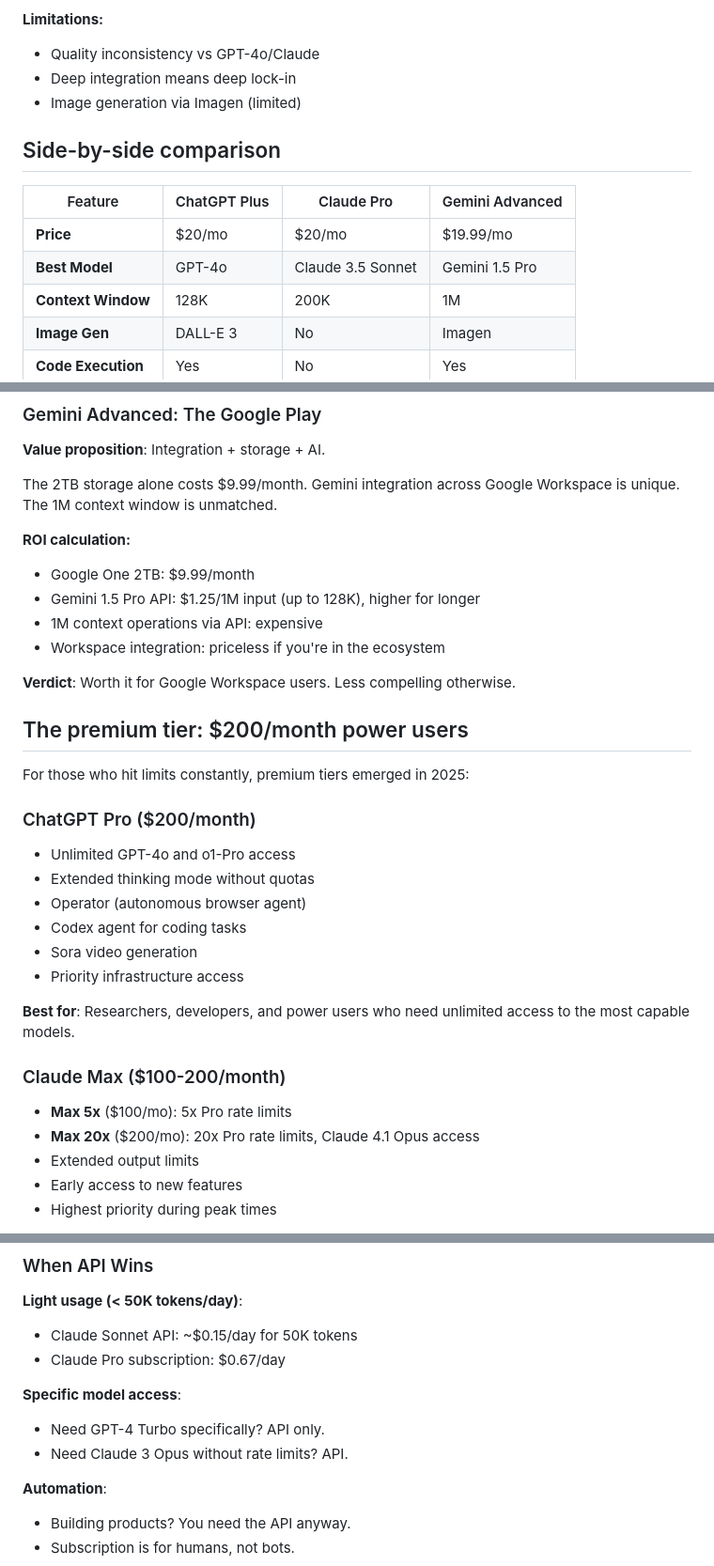
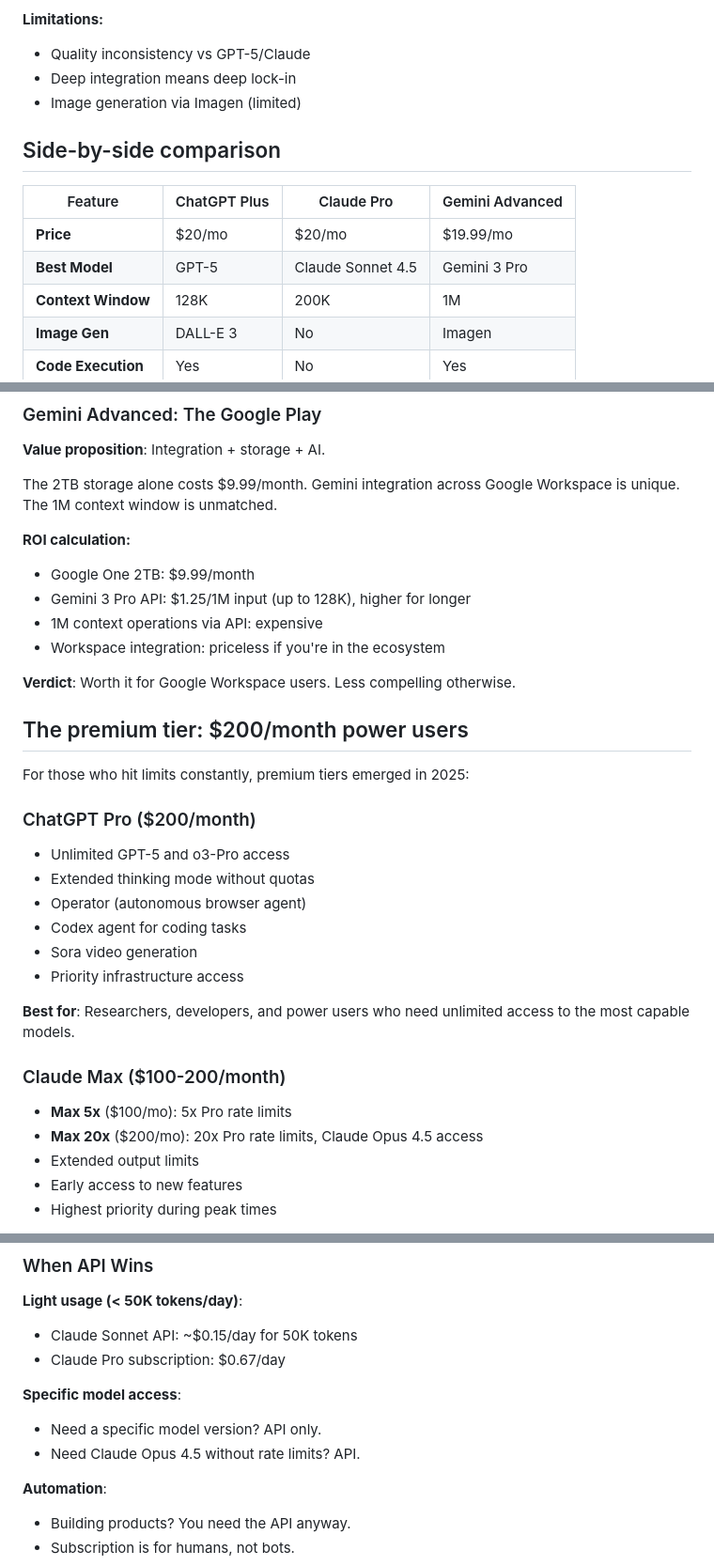
Before and after one commit to vexy-books/llm, a Markdown page: src_docs/md/ch13-subscription-showdown.md, 3 parts joined by grey strips. Shown at 94% size. Drawn GitHub-style.

```diff
--- a/src_docs/md/ch13-subscription-showdown.md
+++ b/src_docs/md/ch13-subscription-showdown.md
@@ -104,7 +104,7 @@ Most people pick based on brand familiarity or feature lists they'll never use.
 - Users already paying for Google One
 
 **Limitations:**
-- Quality inconsistency vs GPT-4o/Claude
+- Quality inconsistency vs GPT-5/Claude
 - Deep integration means deep lock-in
 - Image generation via Imagen (limited)
 
@@ -113,7 +113,7 @@ Most people pick based on brand familiarity or feature lists they'll never use.
 | Feature | ChatGPT Plus | Claude Pro | Gemini Advanced |
 |---------|--------------|------------|-----------------|
 | **Price** | $20/mo | $20/mo | $19.99/mo |
-| **Best Model** | GPT-4o | Claude 3.5 Sonnet | Gemini 1.5 Pro |
+| **Best Model** | GPT-5 | Claude Sonnet 4.5 | Gemini 3 Pro |
 | **Context Window** | 128K | 200K | 1M |
 | **Image Gen** | DALL-E 3 | No | Imagen |
 | **Code Execution** | Yes | No | Yes |
@@ -162,7 +162,7 @@ The 2TB storage alone costs $9.99/month. Gemini integration across Google Worksp
 
 **ROI calculation:**
 - Google One 2TB: $9.99/month
-- Gemini 1.5 Pro API: $1.25/1M input (up to 128K), higher for longer
+- Gemini 3 Pro API: $1.25/1M input (up to 128K), higher for longer
 - 1M context operations via API: expensive
 - Workspace integration: priceless if you're in the ecosystem
 
@@ -174,7 +174,7 @@ For those who hit limits constantly, premium tiers emerged in 2025:
 
 ### ChatGPT Pro ($200/month)
 
-- Unlimited GPT-4o and o1-Pro access
+- Unlimited GPT-5 and o3-Pro access
 - Extended thinking mode without quotas
 - Operator (autonomous browser agent)
 - Codex agent for coding tasks
@@ -186,7 +186,7 @@ For those who hit limits constantly, premium tiers emerged in 2025:
 ### Claude Max ($100-200/month)
 
 - **Max 5x** ($100/mo): 5x Pro rate limits
-- **Max 20x** ($200/mo): 20x Pro rate limits, Claude 4.1 Opus access
+- **Max 20x** ($200/mo): 20x Pro rate limits, Claude Opus 4.5 access
 - Extended output limits
 - Early access to new features
 - Highest priority during peak times
@@ -248,8 +248,8 @@ Sometimes the API is cheaper. Sometimes it's not.
 - Claude Pro subscription: $0.67/day
 
 **Specific model access**:
-- Need GPT-4 Turbo specifically? API only.
-- Need Claude 3 Opus without rate limits? API.
+- Need a specific model version? API only.
+- Need Claude Opus 4.5 without rate limits? API.
 
 **Automation**:
 - Building products? You need the API anyway.
```
Also changed, not shown: other parts of src_docs/md/ch13-subscription-showdown.md (+15 -15 lines).
